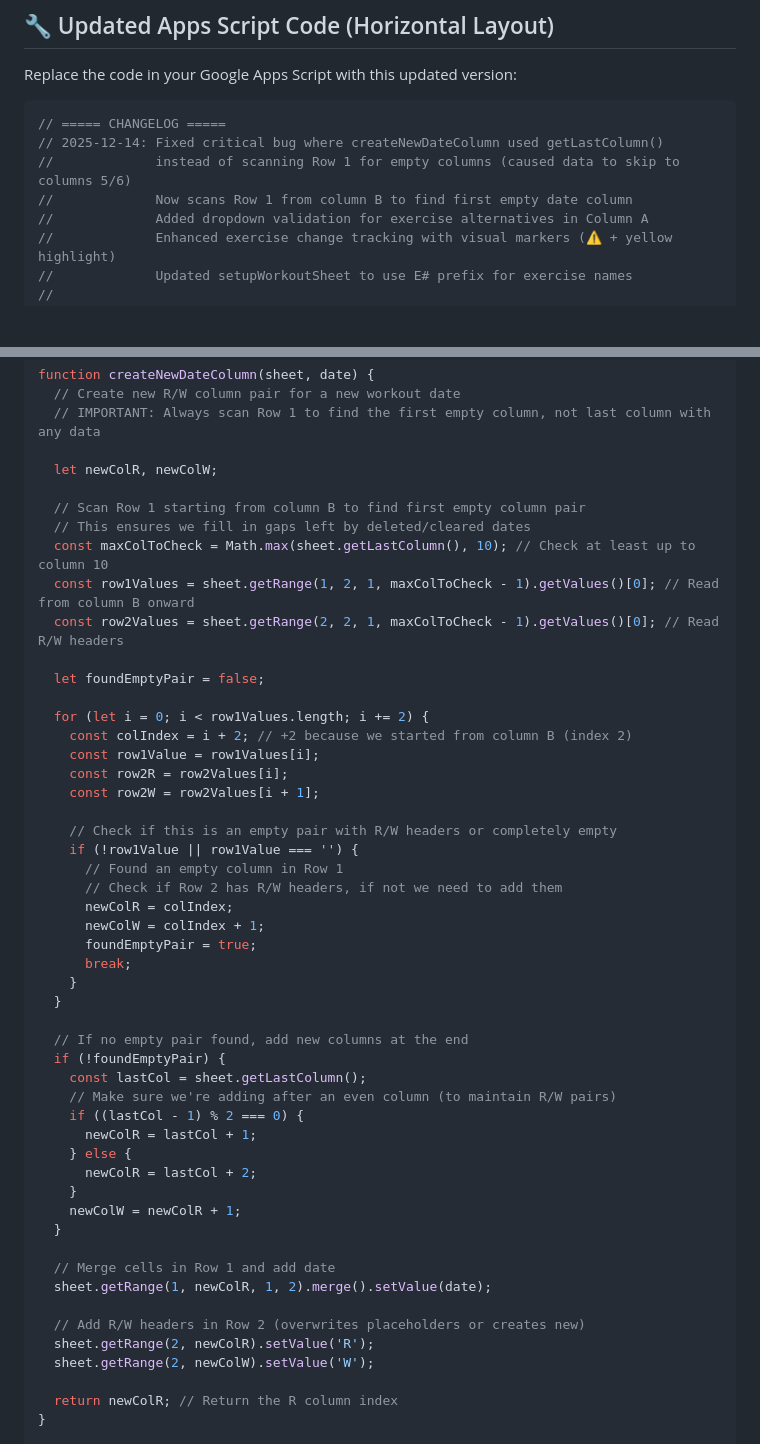
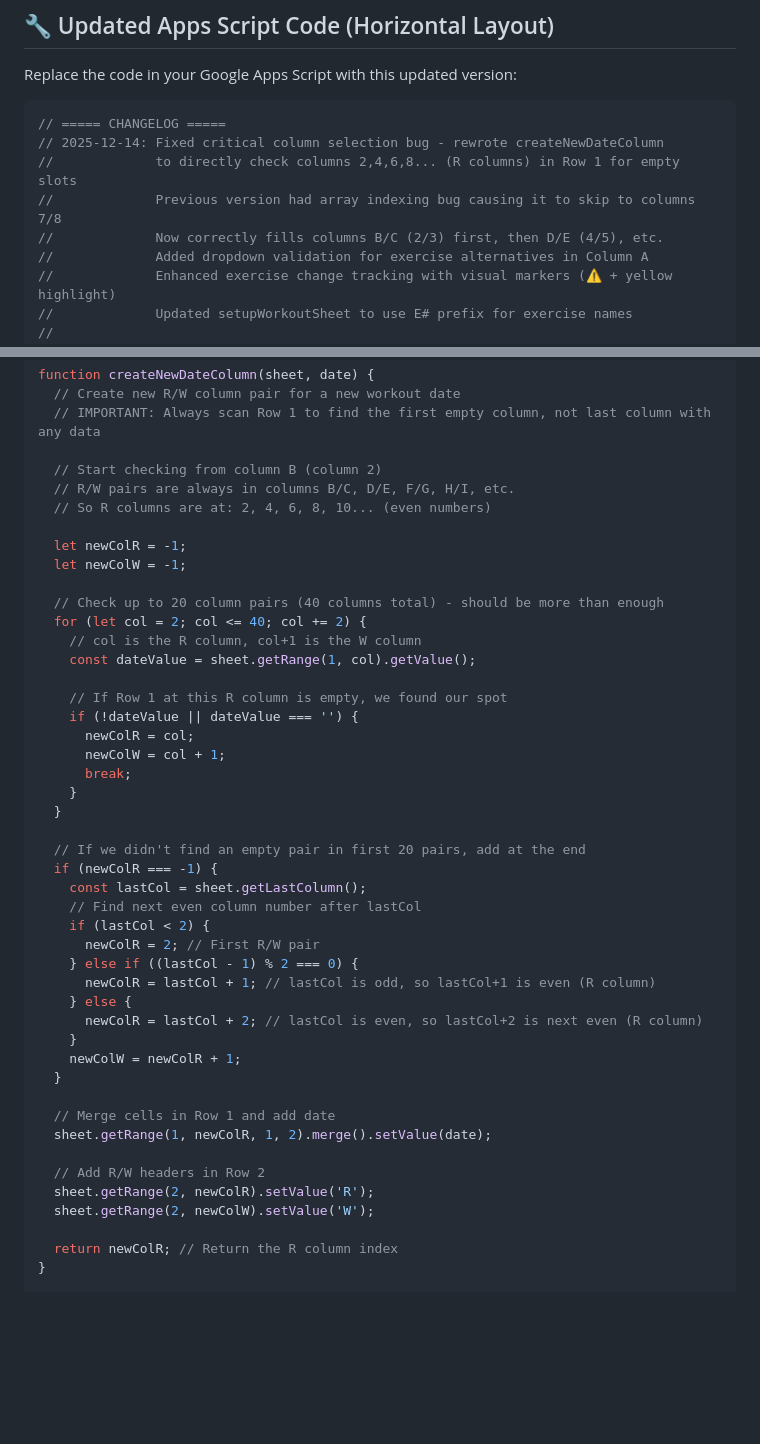
Before and after one commit to pranlawate/gym-tracker, a Markdown page: docs/Google-Sheets-Setup.md, 2 parts joined by grey strips. Rendered like a GitHub page; blank space fills up the shorter version.

Commit message:
Fix array indexing bug in createNewDateColumn
The previous fix had an array indexing bug that caused it to skip to columns 7/8
instead of using columns B/C (2/3) first.

Root cause: When reading row1Values starting from column 2, the array started at
index 0 (representing column B), but the loop increment logic was incorrect:
- i += 2 incremented array index by 2
- colIndex = i + 2 then added another 2
- This caused it to check columns 2, 6, 10... instead of 2, 4, 6, 8...

Solution: Completely rewrote the function to be much simpler and clearer:
- Loop directly through column numbers: 2, 4, 6, 8, 10... (R columns)
- Check Row 1 at each R column for empty value
- First empty slot = use that column pair
- No complex array math, no indexing bugs

This now correctly fills B/C first, then D/E, then F/G, etc.

````diff
--- a/docs/Google-Sheets-Setup.md
+++ b/docs/Google-Sheets-Setup.md
@@ -66,9 +66,10 @@ Replace the code in your Google Apps Script with this updated version:
 
 ```javascript
 // ===== CHANGELOG =====
-// 2025-12-14: Fixed critical bug where createNewDateColumn used getLastColumn()
-//             instead of scanning Row 1 for empty columns (caused data to skip to columns 5/6)
-//             Now scans Row 1 from column B to find first empty date column
+// 2025-12-14: Fixed critical column selection bug - rewrote createNewDateColumn
+//             to directly check columns 2,4,6,8... (R columns) in Row 1 for empty slots
+//             Previous version had array indexing bug causing it to skip to columns 7/8
+//             Now correctly fills columns B/C (2/3) first, then D/E (4/5), etc.
 //             Added dropdown validation for exercise alternatives in Column A
 //             Enhanced exercise change tracking with visual markers (⚠️ + yellow highlight)
 //             Updated setupWorkoutSheet to use E# prefix for exercise names
@@ -364,41 +365,36 @@ function createNewDateColumn(sheet, date) {
   // Create new R/W column pair for a new workout date
   // IMPORTANT: Always scan Row 1 to find the first empty column, not last column with any data
 
-  let newColR, newColW;
+  // Start checking from column B (column 2)
+  // R/W pairs are always in columns B/C, D/E, F/G, H/I, etc.
+  // So R columns are at: 2, 4, 6, 8, 10... (even numbers)
 
-  // Scan Row 1 starting from column B to find first empty column pair
-  // This ensures we fill in gaps left by deleted/cleared dates
-  const maxColToCheck = Math.max(sheet.getLastColumn(), 10); // Check at least up to column 10
-  const row1Values = sheet.getRange(1, 2, 1, maxColToCheck - 1).getValues()[0]; // Read from column B onward
-  const row2Values = sheet.getRange(2, 2, 1, maxColToCheck - 1).getValues()[0]; // Read R/W headers
+  let newColR = -1;
+  let newColW = -1;
 
-  let foundEmptyPair = false;
+  // Check up to 20 column pairs (40 columns total) - should be more than enough
+  for (let col = 2; col <= 40; col += 2) {
+    // col is the R column, col+1 is the W column
+    const dateValue = sheet.getRange(1, col).getValue();
 
-  for (let i = 0; i < row1Values.length; i += 2) {
-    const colIndex = i + 2; // +2 because we started from column B (index 2)
-    const row1Value = row1Values[i];
-    const row2R = row2Values[i];
-    const row2W = row2Values[i + 1];
-
-    // Check if this is an empty pair with R/W headers or completely empty
-    if (!row1Value || row1Value === '') {
-      // Found an empty column in Row 1
-      // Check if Row 2 has R/W headers, if not we need to add them
-      newColR = colIndex;
-      newColW = colIndex + 1;
-      foundEmptyPair = true;
+    // If Row 1 at this R column is empty, we found our spot
+    if (!dateValue || dateValue === '') {
+      newColR = col;
+      newColW = col + 1;
       break;
     }
   }
 
-  // If no empty pair found, add new columns at the end
-  if (!foundEmptyPair) {
+  // If we didn't find an empty pair in first 20 pairs, add at the end
+  if (newColR === -1) {
     const lastCol = sheet.getLastColumn();
-    // Make sure we're adding after an even column (to maintain R/W pairs)
-    if ((lastCol - 1) % 2 === 0) {
-      newColR = lastCol + 1;
+    // Find next even column number after lastCol
+    if (lastCol < 2) {
+      newColR = 2; // First R/W pair
+    } else if ((lastCol - 1) % 2 === 0) {
+      newColR = lastCol + 1; // lastCol is odd, so lastCol+1 is even (R column)
     } else {
-      newColR = lastCol + 2;
+      newColR = lastCol + 2; // lastCol is even, so lastCol+2 is next even (R column)
     }
     newColW = newColR + 1;
   }
@@ -406,7 +402,7 @@ function createNewDateColumn(sheet, date) {
   // Merge cells in Row 1 and add date
   sheet.getRange(1, newColR, 1, 2).merge().setValue(date);
 
-  // Add R/W headers in Row 2 (overwrites placeholders or creates new)
+  // Add R/W headers in Row 2
   sheet.getRange(2, newColR).setValue('R');
   sheet.getRange(2, newColW).setValue('W');
 
````
